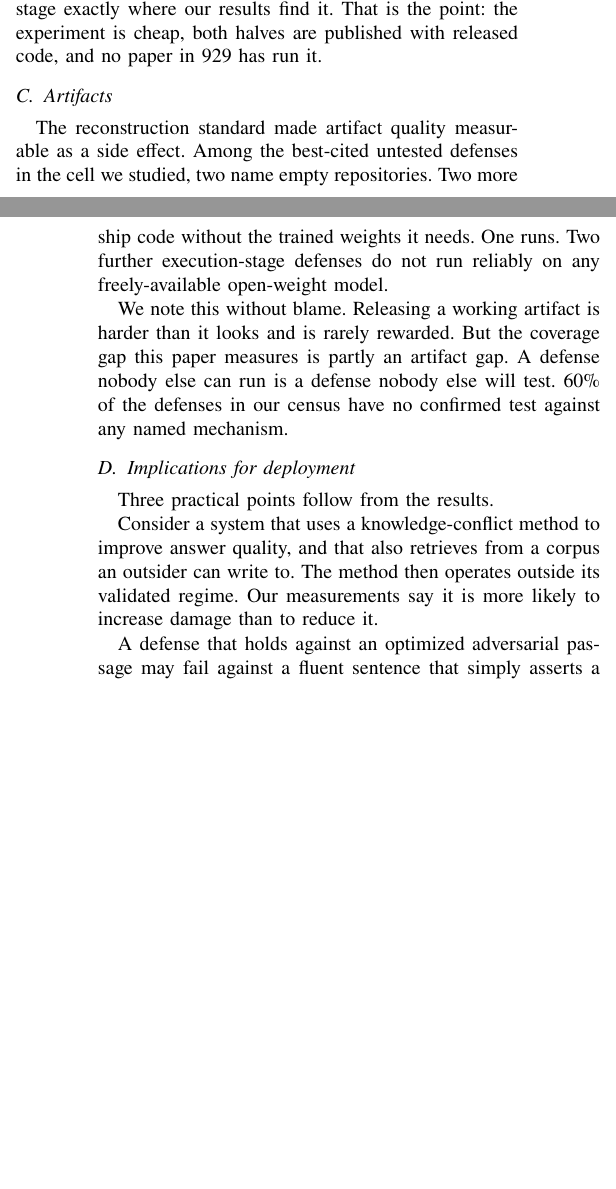
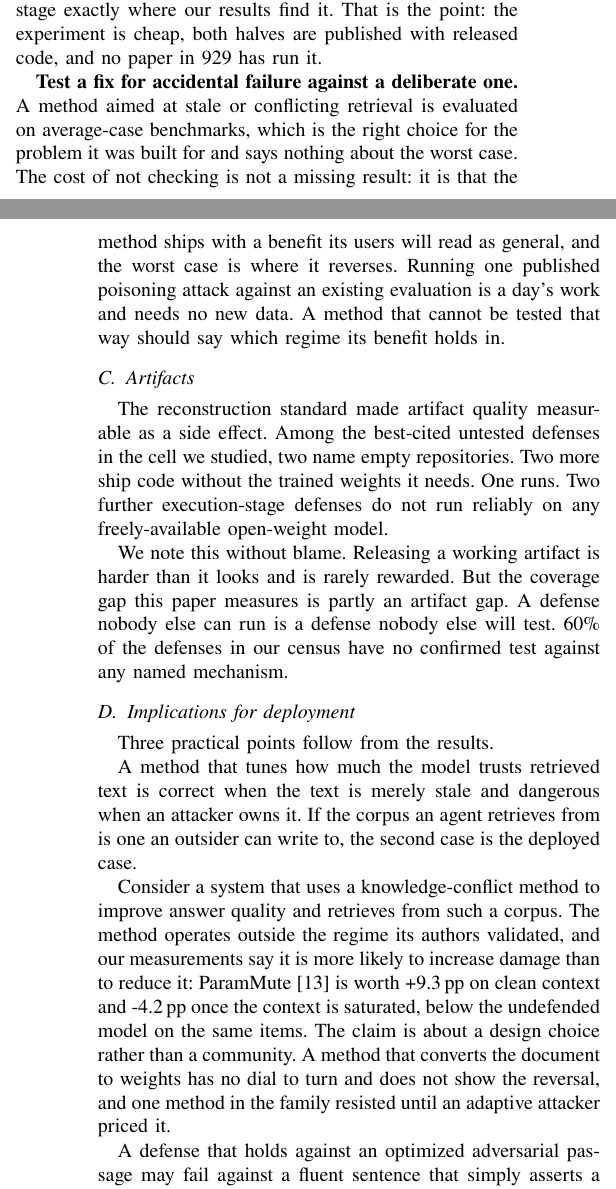
Before and after one commit to Nyamtulla/context_poison, a LaTeX paper (latex/main.tex, which reads latex/numbers.tex, latex/sections/09-discussion.tex): two parts of the columns of pages 19 and 20 of 24, joined at a grey line, cut so that both start at the same text, the shorter picture padded with empty space. Compiled offline with pdfLaTeX.

Commit message:
State the deployment claim and ask the other side to test the worst case

```diff
--- a/latex/numbers.tex
+++ b/latex/numbers.tex
@@ -60,6 +60,8 @@
 \newcommand{\NDefEvalNoBaseline}{19}
 \newcommand{\NDefEvalNoAdversary}{197}
 \newcommand{\NDefEvalUnclear}{14}
+\newcommand{\NDefCellClean}{+9.3\pp}
+\newcommand{\NDefCellSat}{-4.2\pp}
 \newcommand{\NDefClaimExceedsTest}{18}
 \newcommand{\NDefNoAdvSafety}{173}
 \newcommand{\NDefNoAdvSecurity}{24}
--- a/latex/sections/09-discussion.tex
+++ b/latex/sections/09-discussion.tex
@@ -64,6 +64,16 @@ stage exactly where our results find it. That is the point: the experiment
 is cheap, both halves are published with released code, and no paper in
 \NCorpus{} has run it.
 
+\textbf{Test a fix for accidental failure against a deliberate one.} A
+method aimed at stale or conflicting retrieval is evaluated on
+average-case benchmarks, which is the right choice for the problem it was
+built for and says nothing about the worst case. The cost of not checking
+is not a missing result: it is that the method ships with a benefit its
+users will read as general, and the worst case is where it reverses.
+Running one published poisoning attack against an existing evaluation is a
+day's work and needs no new data. A method that cannot be tested that way
+should say which regime its benefit holds in.
+
 \subsection{Artifacts}
 
 The reconstruction standard made artifact quality measurable as a side effect.
@@ -82,10 +92,21 @@ confirmed test against any named mechanism.
 
 Three practical points follow from the results.
 
+A method that tunes how much the model trusts retrieved text is correct
+when the text is merely stale and dangerous when an attacker owns it. If the
+corpus an agent retrieves from is one an outsider can write to, the second
+case is the deployed case.
+
 Consider a system that uses a knowledge-conflict method to improve answer
-quality, and that also retrieves from a corpus an outsider can write to. The
-method then operates outside its validated regime. Our measurements say it
-is more likely to increase damage than to reduce it.
+quality and retrieves from such a corpus. The method operates outside the
+regime its authors validated, and our measurements say it is more likely to
+increase damage than to reduce it: ParamMute~\cite{huang-2025-parammute} is
+worth \NDefCellClean{} on clean context and \NDefCellSat{} once the
+context is saturated, below the undefended model on the same items. The
+claim is about a design choice rather than a community. A method that
+converts the document to weights has no dial to turn and does not show the
+reversal, and one method in the family resisted until an adaptive attacker
+priced it.
 
 A defense that holds against an optimized adversarial passage may fail against
 a fluent sentence that simply asserts a plausible falsehood. In our
```
Also changed, not shown: 1 other file.
